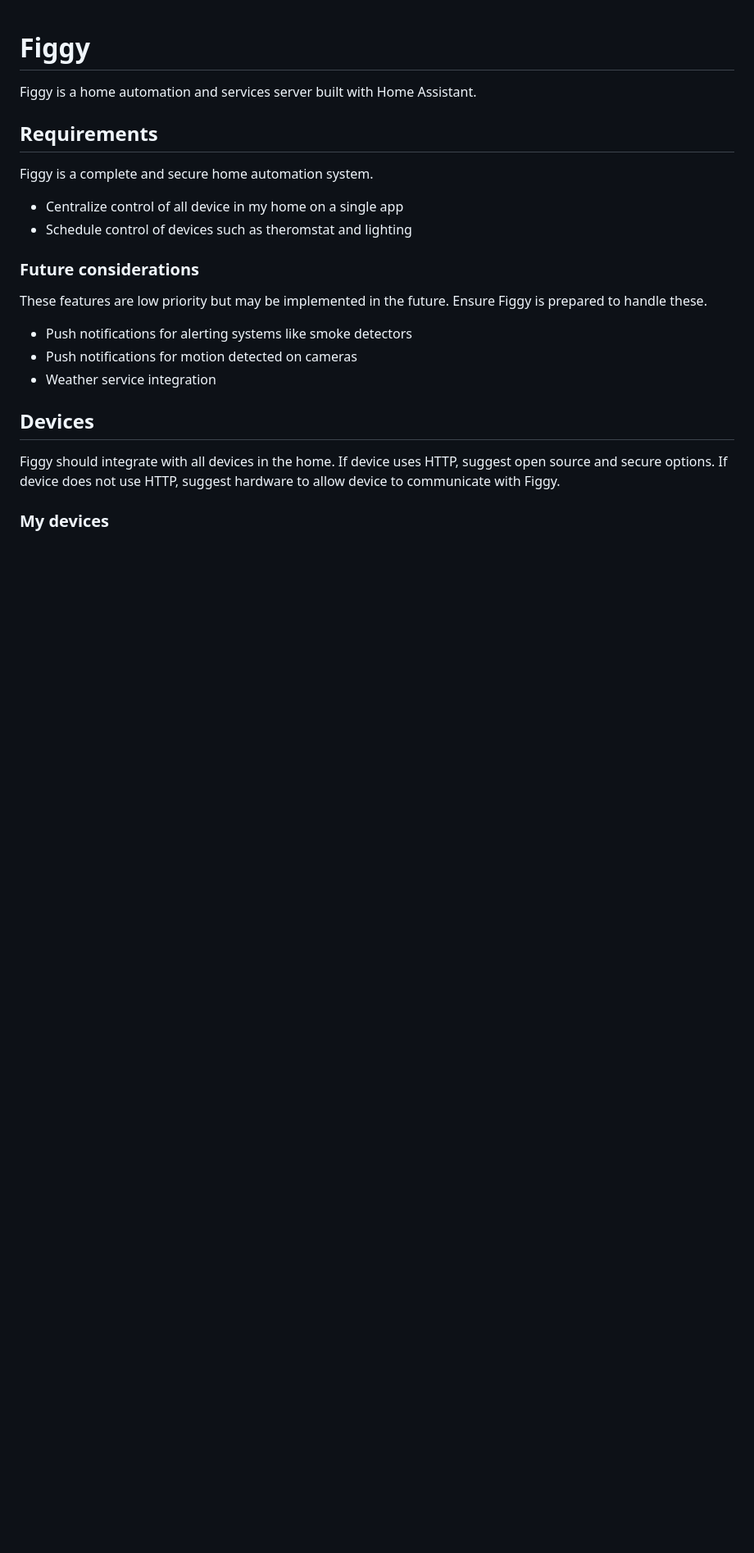
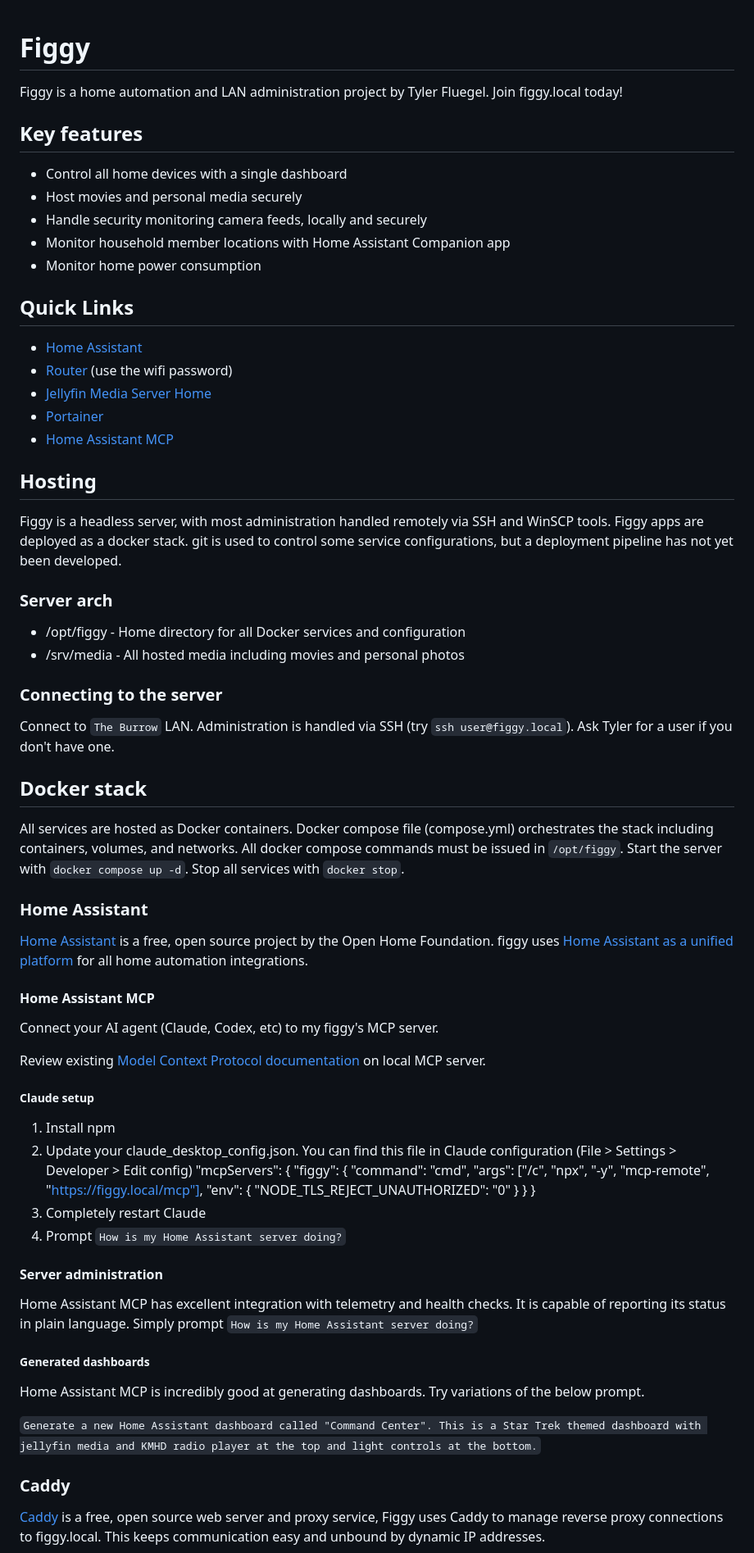
Before and after one commit to BurritoFamine/figgy, a Markdown page: README.md, the part around one of its changes. Shown at 82% size. GitHub-like rendering; blank space fills up the shorter version.

Commit message:
Update documentation again

```diff
--- a/README.md
+++ b/README.md
@@ -1,23 +1,77 @@
 # Figgy
 
-Figgy is a home automation and services server built with Home Assistant.
+Figgy is a home automation and LAN administration project by Tyler Fluegel. Join figgy.local today!
 
-## Requirements
+## Key features
 
-Figgy is a complete and secure home automation system.
+- Control all home devices with a single dashboard
+- Host movies and personal media securely
+- Handle security monitoring camera feeds, locally and securely
+- Monitor household member locations with Home Assistant Companion app
+- Monitor home power consumption
 
-- Centralize control of all device in my home on a single app
-- Schedule control of devices such as theromstat and lighting
+## Quick Links
 
-### Future considerations
+- [Home Assistant](http://figgy.local:8123)
+- [Router](http://192.168.0.1/) (use the wifi password)
+- [Jellyfin Media Server Home](http://figgy.local:8096/web/)
+- [Portainer](https://figgy.local:9443/#!/3/docker/containers)
+- [Home Assistant MCP](https://figgy.local/mcp)
 
-These features are low priority but may be implemented in the future. Ensure Figgy is prepared to handle these.
+## Hosting
 
-- Push notifications for alerting systems like smoke detectors
-- Push notifications for motion detected on cameras
-- Weather service integration
+Figgy is a headless server, with most administration handled remotely via SSH and WinSCP tools. Figgy apps are deployed as a docker stack. git is used to control some service configurations, but a deployment pipeline has not yet been developed.
 
-## Devices
-Figgy should integrate with all devices in the home. If device uses HTTP, suggest open source and secure options. If device does not use HTTP, suggest hardware to allow device to communicate with Figgy.
+### Server arch
 
-### My devices
+- /opt/figgy - Home directory for all Docker services and configuration
+- /srv/media - All hosted media including movies and personal photos
+
+### Connecting to the server
+
+Connect to `The Burrow` LAN. Administration is handled via SSH (try `ssh user@figgy.local`). Ask Tyler for a user if you don't have one.
+
+## Docker stack
+
+All services are hosted as Docker containers. Docker compose file (compose.yml) orchestrates the stack including containers, volumes, and networks. All docker compose commands must be issued in `/opt/figgy`. Start the server with `docker compose up -d`. Stop all services with `docker stop`.
+
+### Home Assistant
+
+[Home Assistant](https://www.home-assistant.io/) is a free, open source project by the Open Home Foundation. figgy uses [Home Assistant as a unified platform](http://figgy.local:8123) for all home automation integrations.
+
+#### Home Assistant MCP
+
+Connect your AI agent (Claude, Codex, etc) to my figgy's MCP server.
+
+Review existing [Model Context Protocol documentation](https://modelcontextprotocol.io/docs/2026-07-28/develop/connect-local-servers) on local MCP server.
+
+##### Claude setup
+
+1. Install npm
+2. Update your claude_desktop_config.json. You can find this file in Claude configuration (File > Settings > Developer > Edit config)
+    "mcpServers": {
+	    "figgy": {
+	    "command": "cmd",
+	    "args": ["/c", "npx", "-y", "mcp-remote", "https://figgy.local/mcp"],
+	    "env": {
+		    "NODE_TLS_REJECT_UNAUTHORIZED": "0"
+	    }
+        }
+    }
+3. Completely restart Claude
+4. Prompt `How is my Home Assistant server doing?`
+
+#### Server administration
+
+Home Assistant MCP has excellent integration with telemetry and health checks. It is capable of reporting its status in plain language. Simply prompt `How is my Home Assistant server doing?`
+
+##### Generated dashboards
+
+Home Assistant MCP is incredibly good at generating dashboards. Try variations of the below prompt.
+
+`Generate a new Home Assistant dashboard called "Command Center". This is a Star Trek themed dashboard with jellyfin media and KMHD radio player at the top and light controls at the bottom.`
+
+### Caddy
+
+[Caddy](https://caddyserver.com/) is a free, open source web server and proxy service, Figgy uses Caddy to manage reverse proxy connections to figgy.local. This keeps communication easy and unbound by dynamic IP addresses.
+
```
Also changed, not shown: other parts of README.md (+42 -41 lines), CONTRIBUTING.md (deleted, +0 -83 lines).
